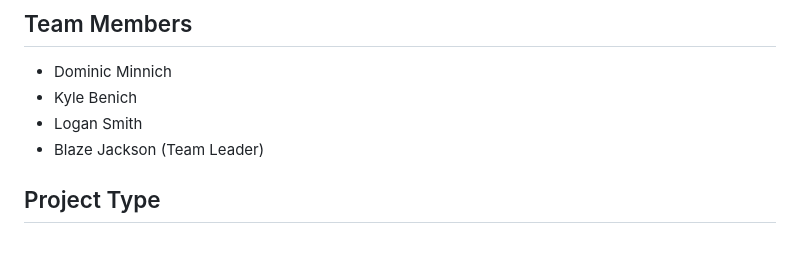
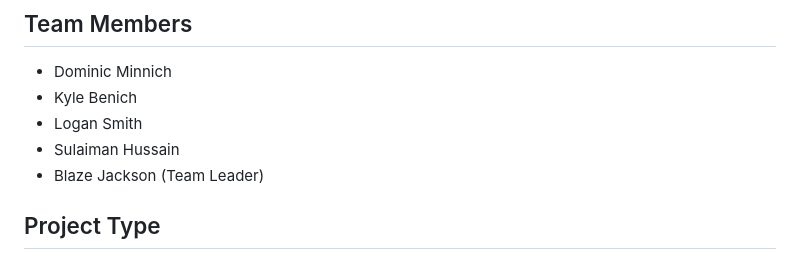
Before and after one commit to DomMinnich/Remote-Eye-Tracking-UX-Testing-Software, a Markdown page: README.md, the part around the change. Drawn GitHub-style.

Commit message:
Update README.md
Readme update -Dominic

```diff
--- a/README.md
+++ b/README.md
@@ -14,6 +14,7 @@ This project is a Senior Capstone focused on developing an innovative software s
 - Dominic Minnich
 - Kyle Benich
 - Logan Smith
+- Sulaiman Hussain
 - Blaze Jackson (Team Leader)
 
 ## Project Type
```
